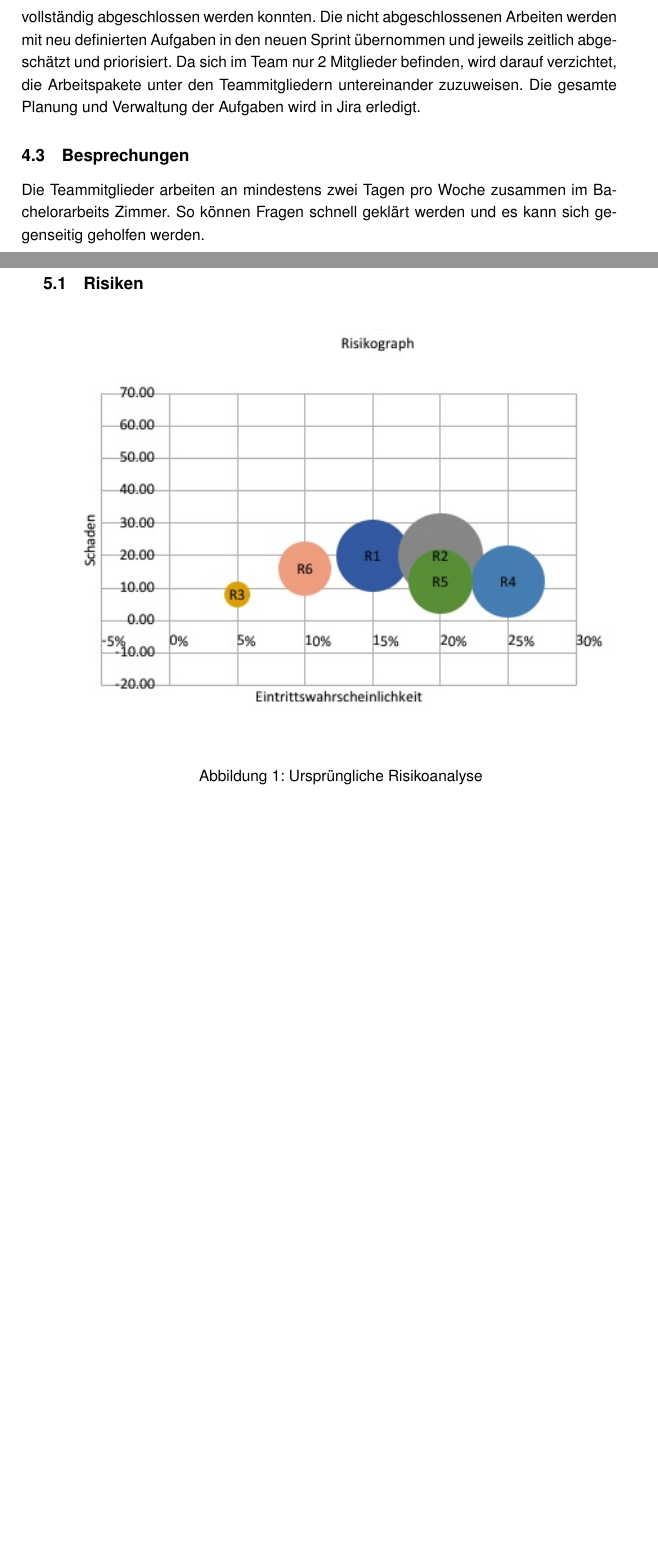
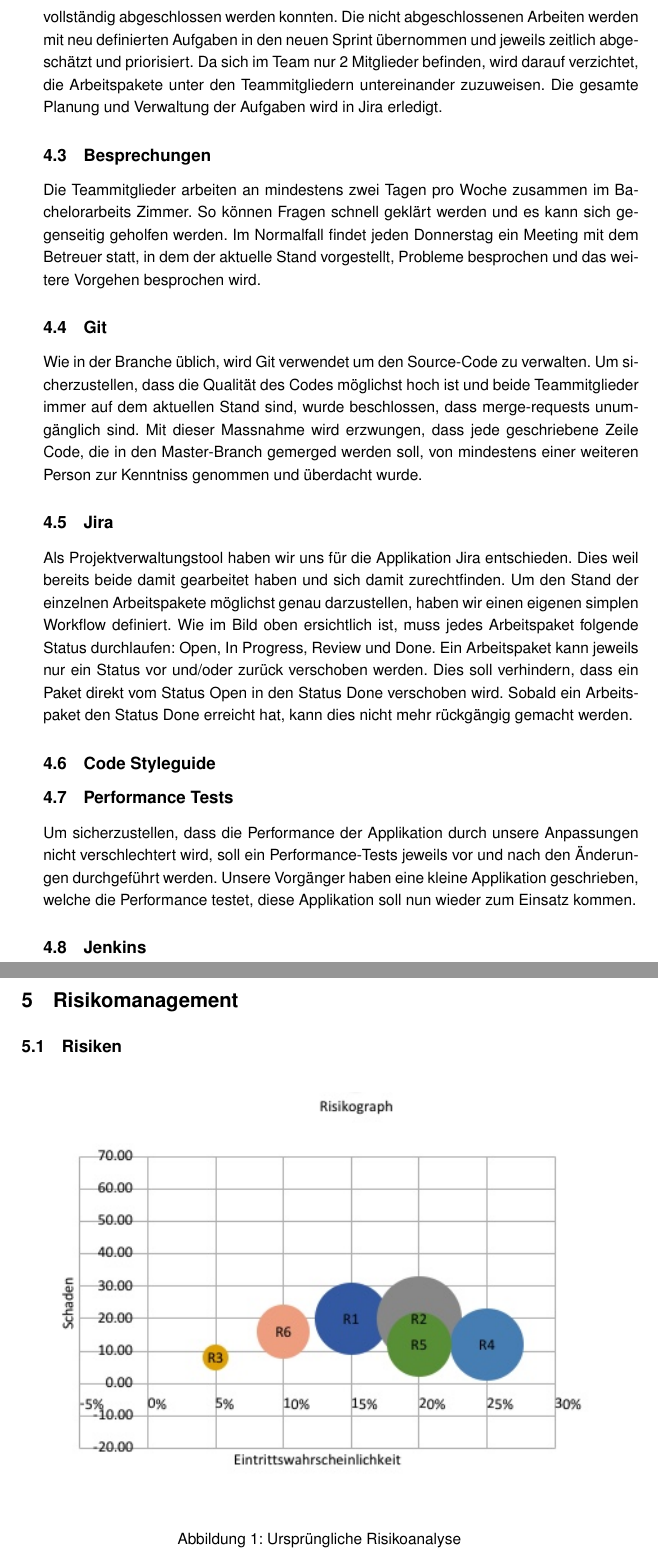
Before and after one commit to lucagubler/BA-Projektplan, a LaTeX thesis (main.tex, which reads chapter/04_management_ablaeufe.tex): two parts of pages 7 and 8 of 12 before the commit and two parts of pages 8 and 9 of 13 after it, joined at a grey line, cut so that both start at the same text, the shorter picture padded with empty space. Compiled offline with pdfLaTeX.

Commit message:
updated management ablauefe

```diff
--- a/chapter/04_management_ablaeufe.tex
+++ b/chapter/04_management_ablaeufe.tex
@@ -53,12 +53,26 @@ Als Projektmanagement Methode wurde SCRUM gewählt. Das gesamte Projekt wird in
 Zu Beginn jedes Sprints setzt sich das Team zusammen, um den nächsten Sprint zu planen. Dabei wird jeweils besprochen, welche Aufgaben des vergangenen Sprints nicht vollständig abgeschlossen werden konnten. Die nicht abgeschlossenen Arbeiten werden mit neu definierten Aufgaben in den neuen Sprint übernommen und jeweils zeitlich abgeschätzt und priorisiert. Da sich im Team nur 2 Mitglieder befinden, wird darauf verzichtet, die Arbeitspakete unter den Teammitgliedern untereinander zuzuweisen. Die gesamte Planung und Verwaltung der Aufgaben wird in Jira erledigt.
 
 \subsection{Besprechungen}
-Die Teammitglieder arbeiten an mindestens zwei Tagen pro Woche zusammen im Bachelorarbeits Zimmer. So können Fragen schnell geklärt werden und es kann sich gegenseitig geholfen werden.
+Die Teammitglieder arbeiten an mindestens zwei Tagen pro Woche zusammen im Bachelorarbeits Zimmer. So können Fragen schnell geklärt werden und es kann sich gegenseitig geholfen werden. Im Normalfall findet jeden Donnerstag ein Meeting mit dem Betreuer statt, in dem der aktuelle Stand vorgestellt, Probleme besprochen und das weitere Vorgehen besprochen wird.
 
+\subsection{Git}
 %TODO GIT beschreiben -> wie ist der Ablauf? -> 4 Augen Prinzip
+Wie in der Branche üblich, wird Git verwendet um den Source-Code zu verwalten. Um sicherzustellen, dass die Qualität des Codes möglichst hoch ist und beide Teammitglieder immer auf dem aktuellen Stand sind, wurde beschlossen, dass merge-requests unumgänglich sind. Mit dieser Massnahme wird erzwungen, dass jede geschriebene Zeile Code, die in den Master-Branch gemerged werden soll, von mindestens einer weiteren Person zur Kenntniss genommen und überdacht wurde.
+
+\subsection{Jira}
 %TODO JIRA workflow beschreiben
+Als Projektverwaltungstool haben wir uns für die Applikation Jira entschieden. Dies weil bereits beide damit gearbeitet haben und sich damit zurechtfinden. Um den Stand der einzelnen Arbeitspakete möglichst genau darzustellen, haben wir einen eigenen simplen Workflow definiert.
+%TODO BILD Workflow einfügen
+Wie im Bild oben ersichtlich ist, muss jedes Arbeitspaket folgende Status durchlaufen: Open, In Progress, Review und Done. Ein Arbeitspaket kann jeweils nur ein Status vor und/oder zurück verschoben werden. Dies soll verhindern, dass ein Paket direkt vom Status Open in den Status Done verschoben wird. Sobald ein Arbeitspaket den Status Done erreicht hat, kann dies nicht mehr rückgängig gemacht werden.
+
+\subsection{Code Styleguide}
 %TODO Code Styleguide beschreiben
+
+\subsection{Performance Tests}
 %TODO Last Test vor Arbeit und nachher machen und sagen, was besser ist (oder schlechter)
+Um sicherzustellen, dass die Performance der Applikation durch unsere Anpassungen nicht verschlechtert wird, soll ein Performance-Tests jeweils vor und nach den Änderungen durchgeführt werden. Unsere Vorgänger haben eine kleine Applikation geschrieben, welche die Performance testet, diese Applikation soll nun wieder zum Einsatz kommen.
+
+\subsection{Jenkins}
 %TODO Jenkins beschreiben
 
 \newpage
```
